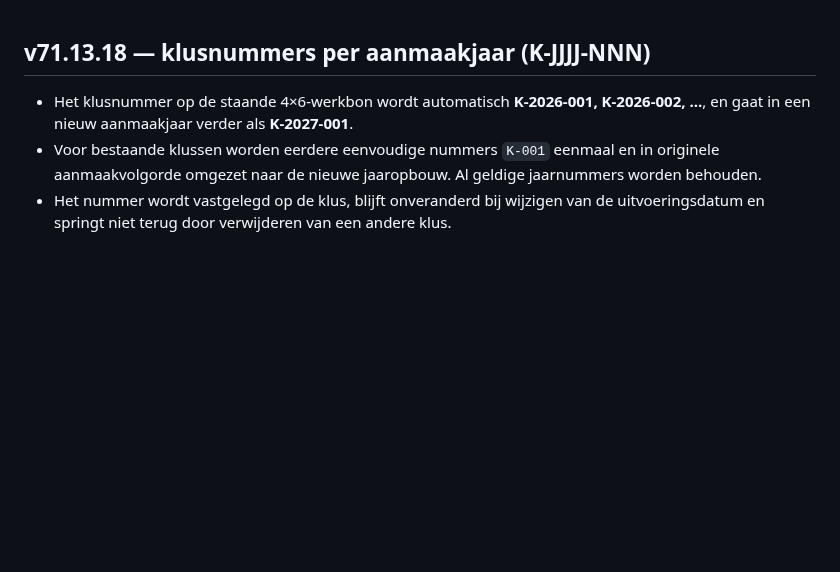
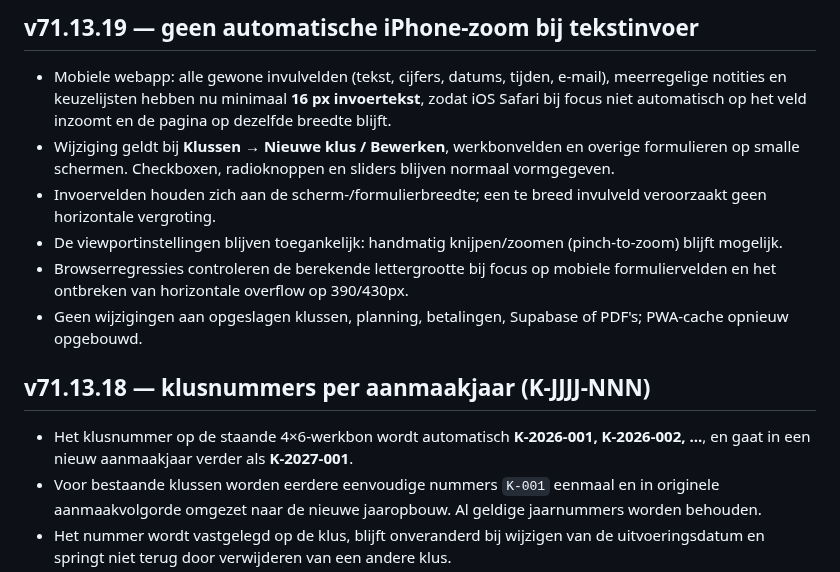
Before and after one commit to jkor95/JK-Works-app, a Markdown page: CHANGELOG.md, the part around the change. Drawn GitHub-style; blank space fills up the shorter version.

Commit message:
Documenteer oplossen van iOS-focuszoom in mobiele webapp

```diff
--- a/CHANGELOG.md
+++ b/CHANGELOG.md
@@ -1,3 +1,11 @@
+## v71.13.19 — geen automatische iPhone-zoom bij tekstinvoer
+- Mobiele webapp: alle gewone invulvelden (tekst, cijfers, datums, tijden, e-mail), meerregelige notities en keuzelijsten hebben nu minimaal **16 px invoertekst**, zodat iOS Safari bij focus niet automatisch op het veld inzoomt en de pagina op dezelfde breedte blijft.
+- Wijziging geldt bij **Klussen → Nieuwe klus / Bewerken**, werkbonvelden en overige formulieren op smalle schermen. Checkboxen, radioknoppen en sliders blijven normaal vormgegeven.
+- Invoervelden houden zich aan de scherm-/formulierbreedte; een te breed invulveld veroorzaakt geen horizontale vergroting.
+- De viewportinstellingen blijven toegankelijk: handmatig knijpen/zoomen (pinch-to-zoom) blijft mogelijk.
+- Browserregressies controleren de berekende lettergrootte bij focus op mobiele formuliervelden en het ontbreken van horizontale overflow op 390/430px.
+- Geen wijzigingen aan opgeslagen klussen, planning, betalingen, Supabase of PDF's; PWA-cache opnieuw opgebouwd.
+
 ## v71.13.18 — klusnummers per aanmaakjaar (K-JJJJ-NNN)
 - Het klusnummer op de staande 4×6-werkbon wordt automatisch **K-2026-001, K-2026-002, ...**, en gaat in een nieuw aanmaakjaar verder als **K-2027-001**.
 - Voor bestaande klussen worden eerdere eenvoudige nummers `K-001` eenmaal en in originele aanmaakvolgorde omgezet naar de nieuwe jaaropbouw. Al geldige jaarnummers worden behouden.
```
